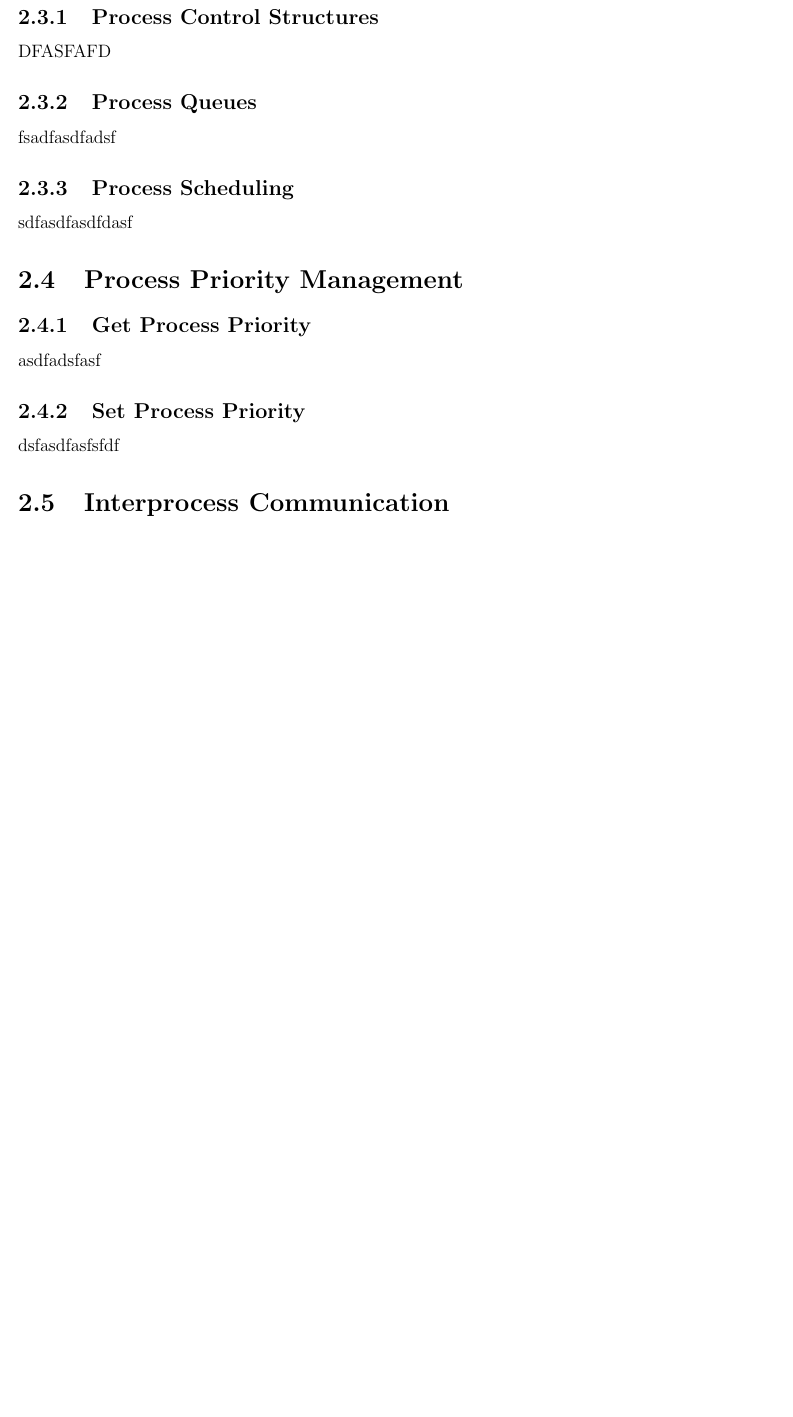
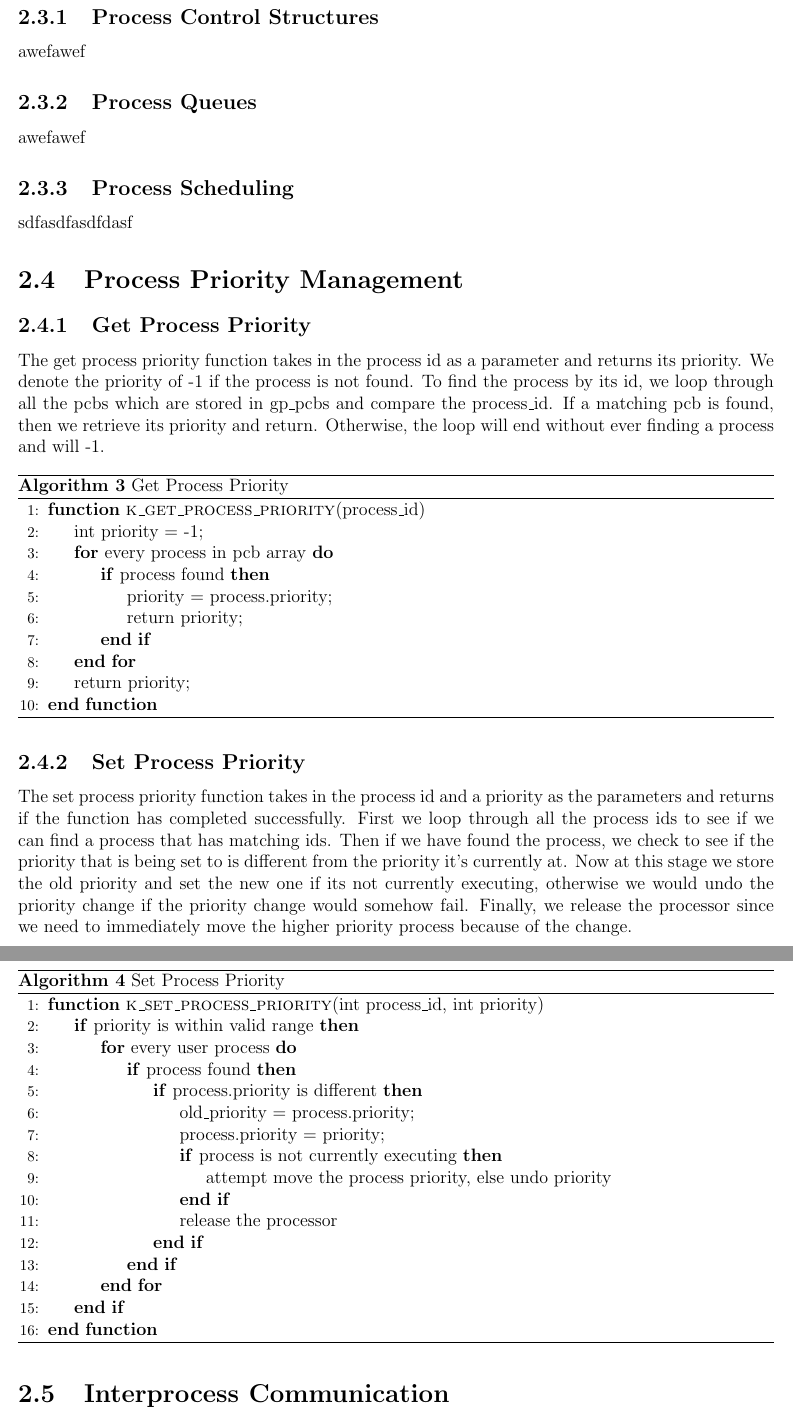
Before and after one commit to clemmy/SE350, a LaTeX document (report/report.tex): part of page 11 of 23 before the commit and two parts of pages 11 and 12 of 24 after it, the two joined at a grey line, cut so that both start at the same text, the shorter picture padded with empty space. Compiled offline with pdfLaTeX.

Commit message:
get/set process priority

```diff
--- a/report/report.tex
+++ b/report/report.tex
@@ -201,11 +201,10 @@ This function takes a \texttt{MemBlock} parameter. This parameter is a reference
 \section{Processor Management}
 
 \subsection{Process Control Structures}
-DFASFAFD
+awefawef
 
 \subsection{Process Queues}
-
-fsadfasdfadsf
+awefawef
 
 \subsection{Process Scheduling}
 sdfasdfasdfdasf
@@ -216,11 +215,49 @@ sdfasdfasdfdasf
 
 \subsection{Get Process Priority}
 
-asdfadsfasf
+The get process priority function takes in the process id as a parameter and returns its priority. We denote the priority of -1 if the process is not found. To find the process by its id, we loop through all the pcbs which are stored in gp_pcbs and compare the process_id. If a matching pcb is found, then we retrieve its priority and return. Otherwise, the loop will end without ever finding a process and will -1.
+
+\begin{algorithm}[H]
+  \caption{Get Process Priority}
+  \begin{algorithmic}[1]
+  \Function {k_get_process_priority}{process_id}
+  \State int priority = -1;
+  \For {every process in pcb array}
+    \If {process found}
+      \State priority = process.priority;
+      \State return priority;
+     \EndIf
+  \EndFor
+  \State return priority;
+  \EndFunction
+  \end{algorithmic}
+\end{algorithm}
 
 \subsection{Set Process Priority}
 
-dsfasdfasfsfdf
+The set process priority function takes in the process id and a priority as the parameters and returns if the function has completed successfully. First we loop through all the process ids to see if we can find a process that has matching ids. Then if we have found the process, we check to see if the priority that is being set to is different from the priority it's currently at. Now at this stage we store the old priority and set the new one if its not currently executing, otherwise we would undo the priority change if the priority change would somehow fail. Finally, we release the processor since we need to immediately move the higher priority process because of the change.
+
+\begin{algorithm}[H]
+  \caption{Set Process Priority}
+  \begin{algorithmic}[1]
+  \Function {k_set_process_priority}{int process_id, int priority}
+    \If {priority is within valid range}
+      \For {every user process}
+        \If {process found}
+          \If {process.priority is different}
+            \State old_priority = process.priority;
+            \State process.priority = priority;
+            \If {process is not currently executing}
+              \State attempt move the process priority, else undo priority
+            \EndIf
+            \State release the processor
+          \EndIf
+        \EndIf
+      \EndFor
+    \EndIf
+  \EndFunction
+  \end{algorithmic}
+\end{algorithm}
 
 %%%%%%%%%%%%%%%%%%%%%%%%%%%%%%%%%%%%%%%%%%%%%%%%%%%%%%%%%%%%%
 
```
Also changed, not shown: report/report.pdf, report/report.tex (2 more changed lines), 3 other files.
